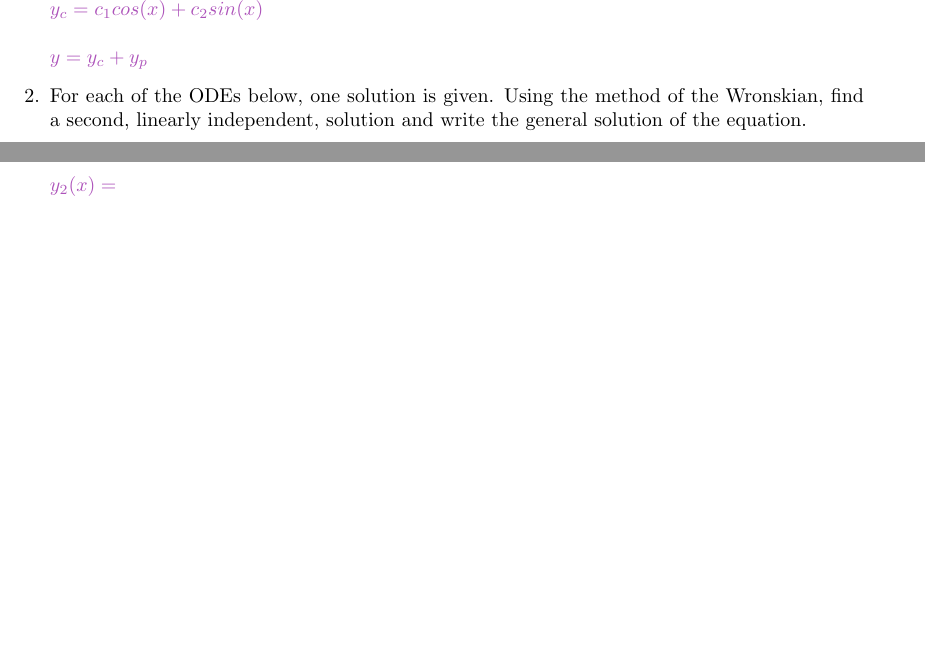
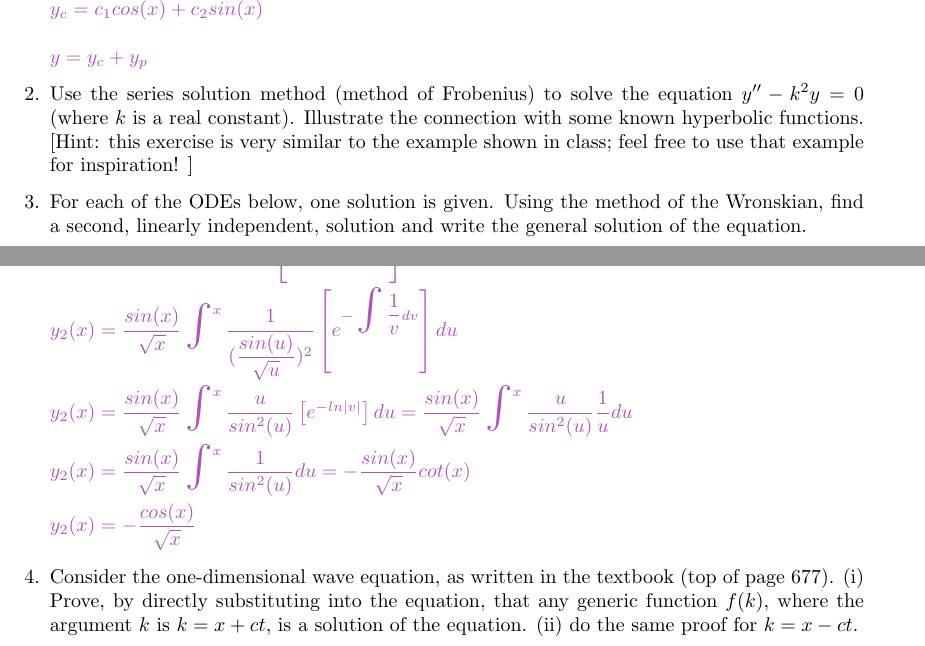
Before and after one commit to Behnam4/PHY201, a LaTeX document (hw.tex): two parts of pages 5 and 7 of 7, joined at a grey line, cut so that both start at the same text, the shorter picture padded with empty space. Compiled offline with pdfLaTeX.

Commit message:
Finish question 3

```diff
--- a/hw.tex
+++ b/hw.tex
@@ -322,6 +322,9 @@
         $
       }
 
+    \item  Use the series solution method (method of Frobenius) to solve the equation $y'' - k^2 y =0$ (where $k$ is a real constant).  Illustrate the connection with some known hyperbolic functions. [Hint: this exercise is very similar to the example shown in class; feel free to use that example for inspiration! ]
+
+
     \item  For each of the ODEs below, one solution is given. Using the method of the Wronskian, find a second, linearly independent, solution and write the general solution of the equation.
       \begin{enumerate}
       \item $y'' + 4 y' + 3 y =0 $, with $y_1= e^{-x}$
@@ -377,3 +380,2 @@
-      \textcolor{hwColor}{
-        (c): $x^2 y''+xy'+(x^2-\frac{1}{4})y=0 $, with $y_1=\sin x/\sqrt{x}$ \\
+        (c): $x^2 y''+xy'+(x^2-\frac{1}{4})y=0$, with $y_1=\dfrac{sin(x)}{\sqrt{x}}$ \\
         \\
@@ -380,11 +386,17 @@
         $
           y_2(x)=y_1(x) \bigints_{}^{x} \dfrac{1}{y_1(u)^2}\left[e^{-\bigints p(v)dv}\right]du \\
           \\
-          y_2(x)= \\
+          y_2(x)=\dfrac{sin(x)}{\sqrt{x}} \bigints_{}^{x} \dfrac{1}{(\dfrac{sin(u)}{\sqrt{u}})^2}\left[e^{-\bigints \dfrac{1}{v}dv}\right]du \\
           \\
-          y_2(x)=
+          y_2(x)=\dfrac{sin(x)}{\sqrt{x}} \bigints_{}^{x} \dfrac{u}{sin^2(u)}\left[e^{-ln|v|}\right]du=\dfrac{sin(x)}{\sqrt{x}} \bigints_{}^{x} \dfrac{u}{sin^2(u)}\dfrac{1}{u}du \\
+          \\
+          y_2(x)=\dfrac{sin(x)}{\sqrt{x}} \bigints_{}^{x} \dfrac{1}{sin^2(u)}du=-\dfrac{sin(x)}{\sqrt{x}} cot(x) \\
+          \\
+          y_2(x)=-\dfrac{cos(x)}{\sqrt{x}}
         $
       }
+
+    \item  Consider the one-dimensional wave equation, as written in the textbook (top of page 677). (i) Prove, by directly substituting  into the equation, that any generic function $f(k)$, where the argument $k$ is $k=x+ct$, is a solution of the equation. (ii) do the same proof for $k=x-ct$.
 
   \end{enumerate}
 
```
Also changed, not shown: hw.tex (18 more changed lines).
